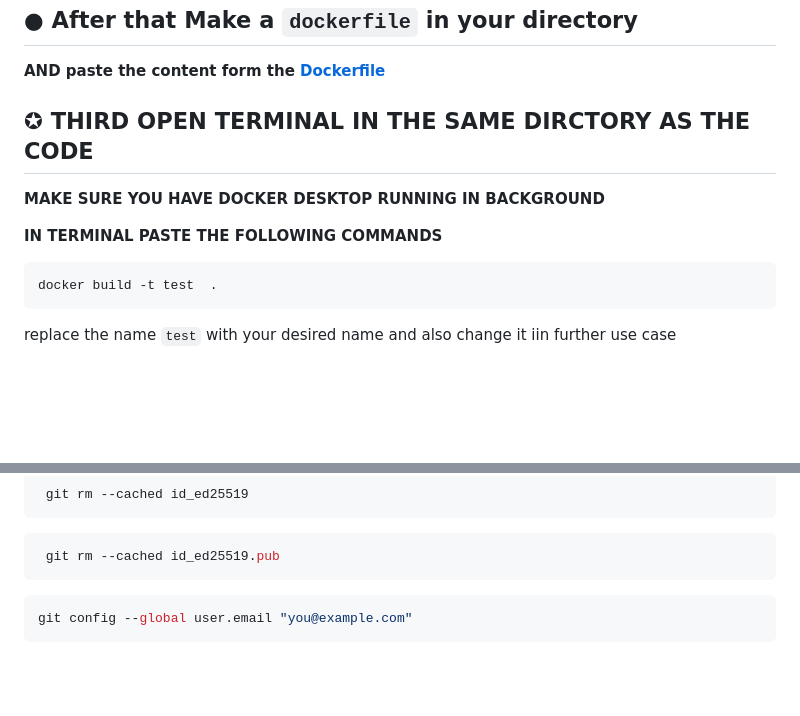
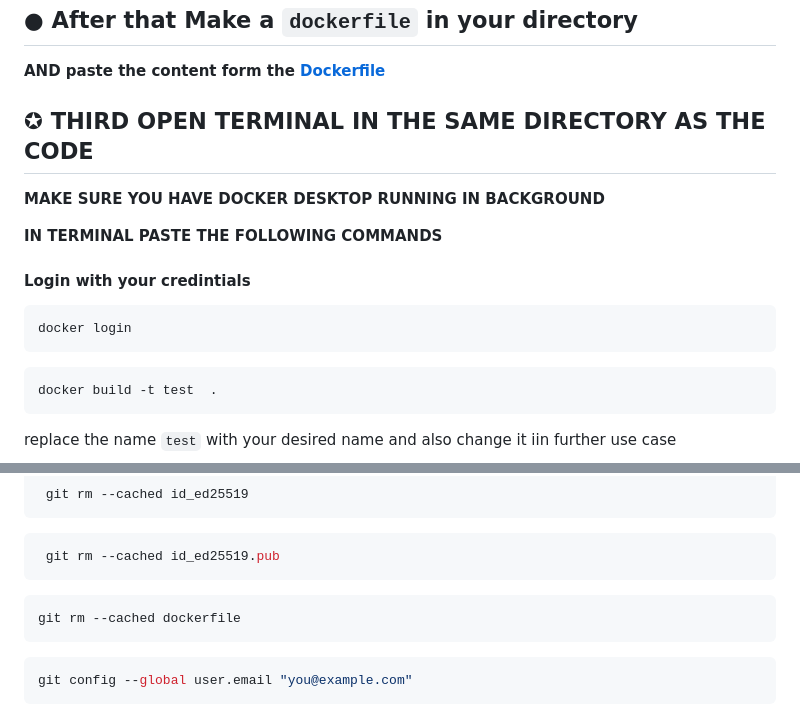
Before and after one commit to vedantterse/Docker-guides, a Markdown page: git-in-docker/README.md, 2 parts joined by grey strips. Rendered like a GitHub page; blank space fills up the shorter version.

````diff
--- a/git-in-docker/README.md
+++ b/git-in-docker/README.md
@@ -53,11 +53,15 @@
 **AND paste the content form the [Dockerfile](https://github.com/vedantterse/Docker-guides/blob/main/git-in-docker/dockerfile)**
 
 
- ## ✪ THIRD OPEN TERMINAL IN THE SAME DIRCTORY AS THE CODE
+ ## ✪ THIRD OPEN TERMINAL IN THE SAME DIRECTORY AS THE CODE
 
  **MAKE SURE YOU HAVE DOCKER DESKTOP RUNNING IN BACKGROUND**
 
 **IN TERMINAL PASTE THE FOLLOWING COMMANDS**
+#### Login with your credintials
+```bash
+docker login
+```
 
 ```bash
 docker build -t test  .
@@ -105,6 +109,9 @@
 ```bash
  git rm --cached id_ed25519.pub
  ```
+```bash
+git rm --cached dockerfile
+```
 
  ```bash
  git config --global user.email "you@example.com"
````
